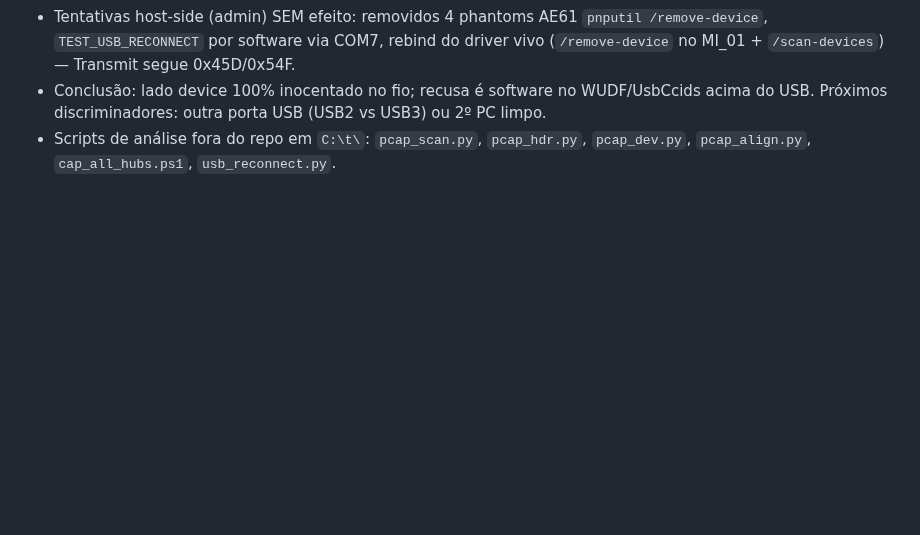
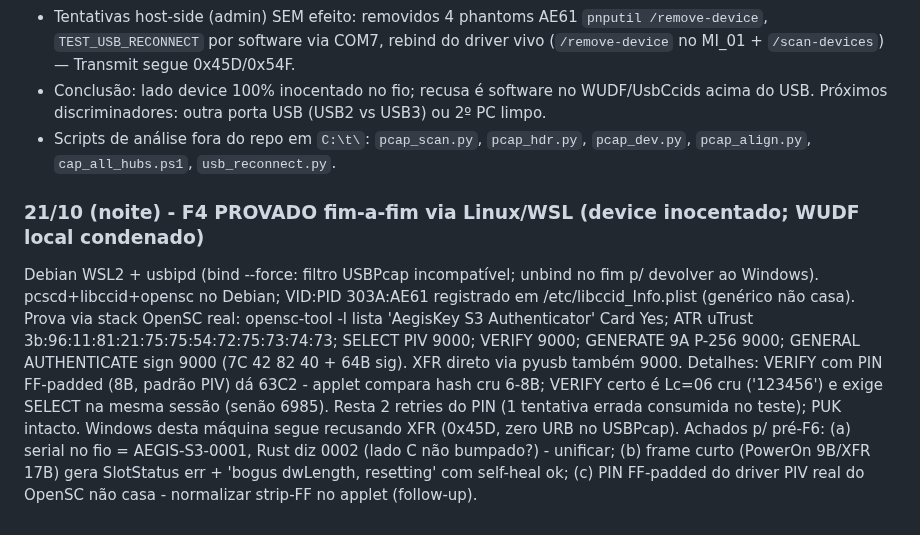
Before and after one commit to jgsjnr/rust-fido, a Markdown page: docs/teste-ponta-a-ponta.md, the part around the change. GitHub-like rendering; blank space fills up the shorter version.

Commit message:
docs(f4): PROVA E2E via OpenSC no Linux (SELECT+VERIFY+GEN+AUTH 9000)

```diff
--- a/docs/teste-ponta-a-ponta.md
+++ b/docs/teste-ponta-a-ponta.md
@@ -708,3 +708,16 @@ OTA-COMMIT, eFuse.
 - Scripts de análise fora do repo em `C:\t\`: `pcap_scan.py`,
   `pcap_hdr.py`, `pcap_dev.py`, `pcap_align.py`, `cap_all_hubs.ps1`,
   `usb_reconnect.py`.
+
+### 21/10 (noite) - F4 PROVADO fim-a-fim via Linux/WSL (device inocentado; WUDF local condenado)
+Debian WSL2 + usbipd (bind --force: filtro USBPcap incompatível; unbind no fim p/ devolver ao Windows).
+pcscd+libccid+opensc no Debian; VID:PID 303A:AE61 registrado em /etc/libccid_Info.plist (genérico não casa).
+Prova via stack OpenSC real: opensc-tool -l lista 'AegisKey S3 Authenticator' Card Yes; ATR uTrust
+3b:96:11:81:21:75:75:54:72:75:73:74:73; SELECT PIV 9000; VERIFY 9000; GENERATE 9A P-256 9000;
+GENERAL AUTHENTICATE sign 9000 (7C 42 82 40 + 64B sig). XFR direto via pyusb também 9000.
+Detalhes: VERIFY com PIN FF-padded (8B, padrão PIV) dá 63C2 - applet compara hash cru 6-8B; VERIFY certo é
+Lc=06 cru ('123456') e exige SELECT na mesma sessão (senão 6985). Resta 2 retries do PIN (1 tentativa errada
+consumida no teste); PUK intacto. Windows desta máquina segue recusando XFR (0x45D, zero URB no USBPcap).
+Achados p/ pré-F6: (a) serial no fio = AEGIS-S3-0001, Rust diz 0002 (lado C não bumpado?) - unificar;
+(b) frame curto (PowerOn 9B/XFR 17B) gera SlotStatus err + 'bogus dwLength, resetting' com self-heal ok;
+(c) PIN FF-padded do driver PIV real do OpenSC não casa - normalizar strip-FF no applet (follow-up).
```
Also changed, not shown: docs/plano-followups.md (+1 -1 lines).
